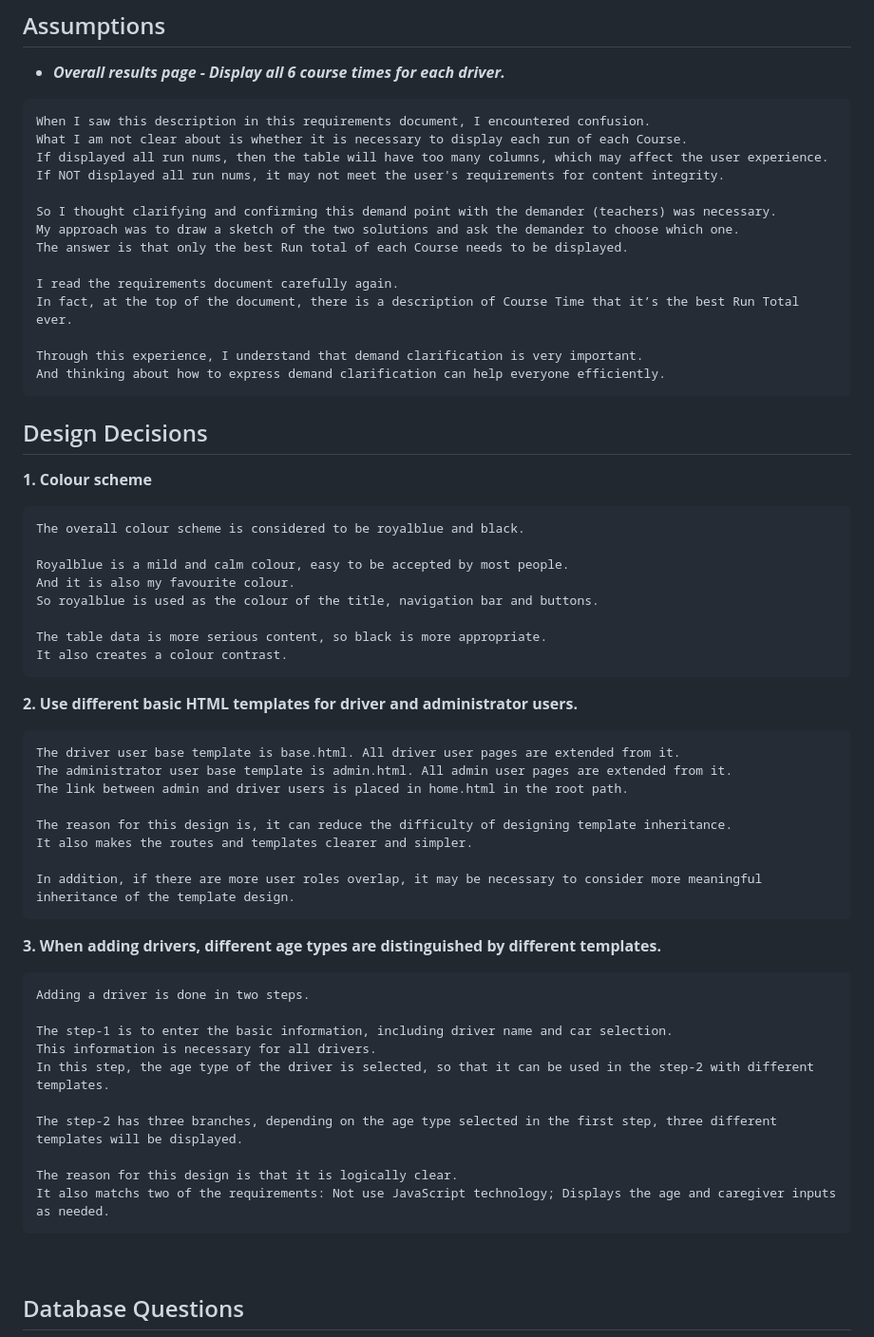
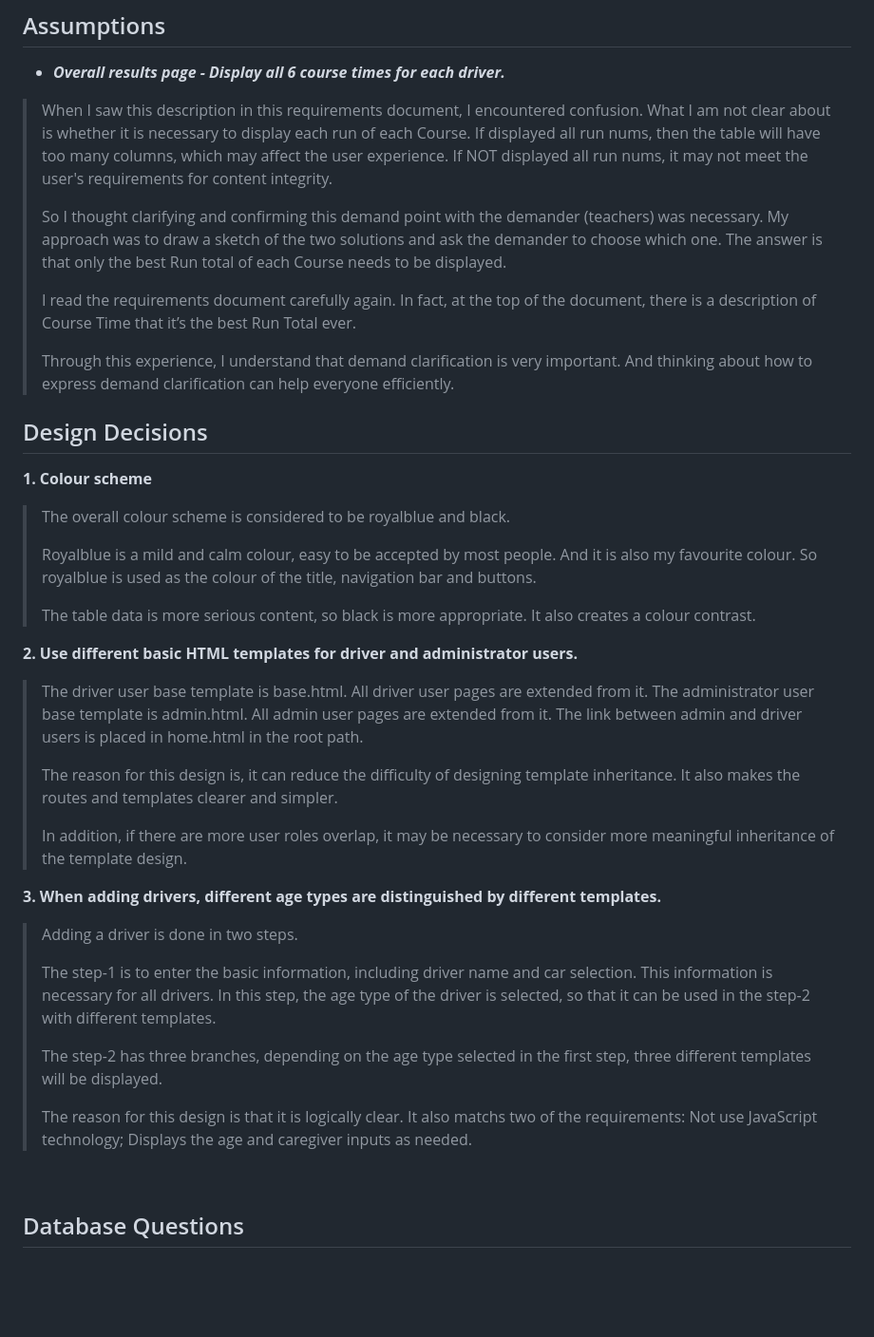
Before and after one commit to Cedar67/BRMM, a Markdown page: README.md, the part around one of its changes. Shown at 95% size. Drawn GitHub-style; blank space fills up the shorter version.

Commit message:
docs: update Readme format

````diff
--- a/README.md
+++ b/README.md
@@ -65,62 +65,62 @@
 
 * __*Overall results page - Display all 6 course times for each driver.*__
 
-```
-When I saw this description in this requirements document, I encountered confusion.
+>
+>When I saw this description in this requirements document, I encountered confusion.
 What I am not clear about is whether it is necessary to display each run of each Course.
 If displayed all run nums, then the table will have too many columns, which may affect the user experience.
 If NOT displayed all run nums, it may not meet the user's requirements for content integrity.
-
-So I thought clarifying and confirming this demand point with the demander (teachers) was necessary.
+>
+>So I thought clarifying and confirming this demand point with the demander (teachers) was necessary.
 My approach was to draw a sketch of the two solutions and ask the demander to choose which one.
 The answer is that only the best Run total of each Course needs to be displayed.
+>
+>I read the requirements document carefully again.
+In fact, at the top of the document, there is a description of Course Time that it’s the best Run Total ever.
+>
+>Through this experience, I understand that demand clarification is very important.
+And thinking about how to express demand clarification can help everyone efficiently.
 
-I read the requirements document carefully again.
-In fact, at the top of the document, there is a description of Course Time that it’s the best Run Total ever.
-
-Through this experience, I understand that demand clarification is very important.
-And thinking about how to express demand clarification can help everyone efficiently.
-```
 
 ## Design Decisions
 
 __1. Colour scheme__
-```
-The overall colour scheme is considered to be royalblue and black.
 
-Royalblue is a mild and calm colour, easy to be accepted by most people.
+>The overall colour scheme is considered to be royalblue and black.
+>
+>Royalblue is a mild and calm colour, easy to be accepted by most people.
 And it is also my favourite colour.
 So royalblue is used as the colour of the title, navigation bar and buttons.
+>
+>The table data is more serious content, so black is more appropriate.
+It also creates a colour contrast.
 
-The table data is more serious content, so black is more appropriate.
-It also creates a colour contrast.
-```
 
 __2. Use different basic HTML templates for driver and administrator users.__
-```
-The driver user base template is base.html. All driver user pages are extended from it.
+>
+>The driver user base template is base.html. All driver user pages are extended from it.
 The administrator user base template is admin.html. All admin user pages are extended from it.
 The link between admin and driver users is placed in home.html in the root path.
+>
+>The reason for this design is, it can reduce the difficulty of designing template inheritance.
+It also makes the routes and templates clearer and simpler.
+>
+>In addition, if there are more user roles overlap, it may be necessary to consider more meaningful inheritance of the template design.
 
-The reason for this design is, it can reduce the difficulty of designing template inheritance.
-It also makes the routes and templates clearer and simpler.
-
-In addition, if there are more user roles overlap, it may be necessary to consider more meaningful inheritance of the template design.
-```
 
 __3. When adding drivers, different age types are distinguished by different templates.__
-```
-Adding a driver is done in two steps.
 
-The step-1 is to enter the basic information, including driver name and car selection.
+>Adding a driver is done in two steps.
+>
+>The step-1 is to enter the basic information, including driver name and car selection.
 This information is necessary for all drivers.
 In this step, the age type of the driver is selected, so that it can be used in the step-2 with different templates.
+>
+>The step-2 has three branches, depending on the age type selected in the first step, three different templates will be displayed.
+>
+>The reason for this design is that it is logically clear.
+It also matchs two of the requirements: Not use JavaScript technology; Displays the age and caregiver inputs as needed.
 
-The step-2 has three branches, depending on the age type selected in the first step, three different templates will be displayed.
-
-The reason for this design is that it is logically clear.
-It also matchs two of the requirements: Not use JavaScript technology; Displays the age and caregiver inputs as needed.
-```
 <br>
 
 ## Database Questions
````
Also changed, not shown: other parts of README.md (+4 -5 lines).
